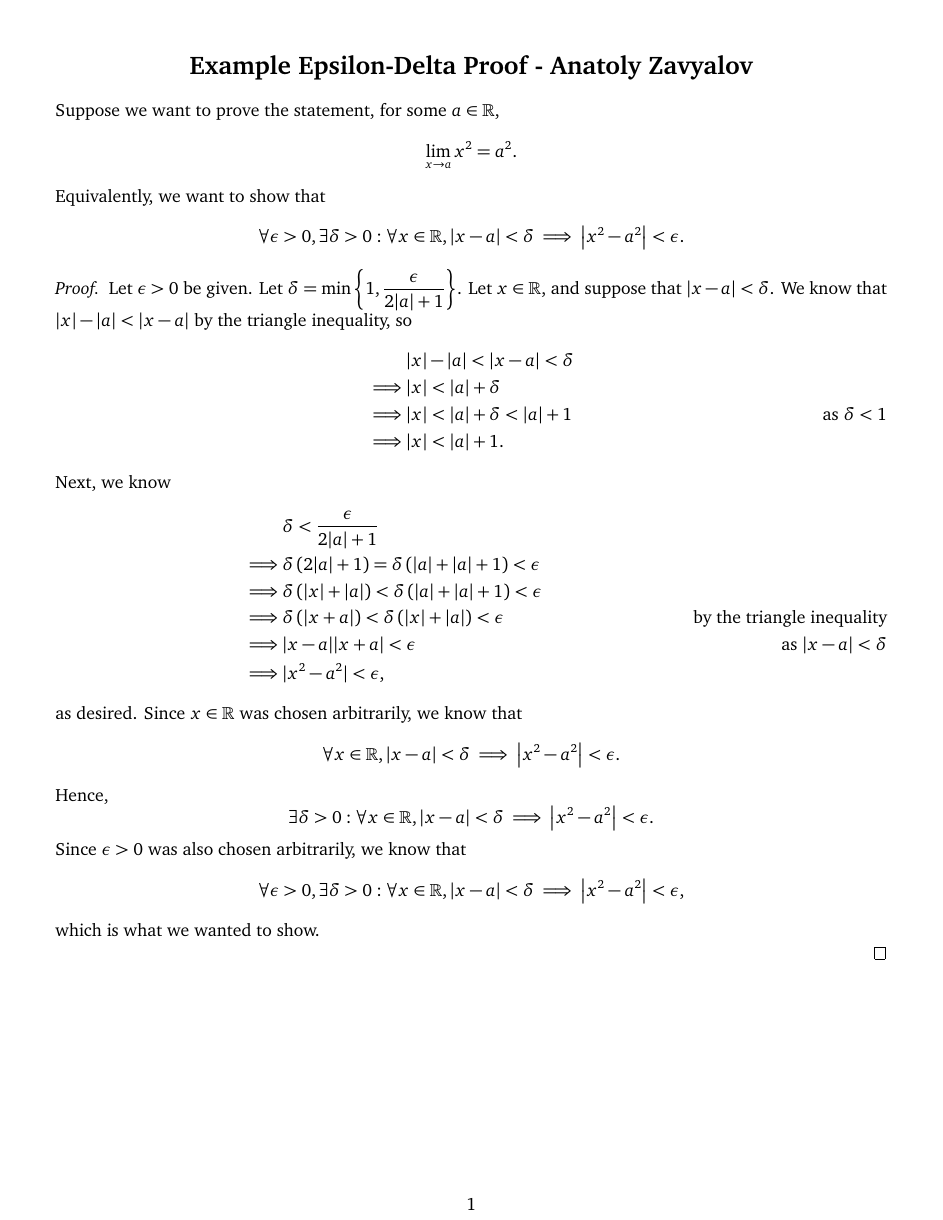
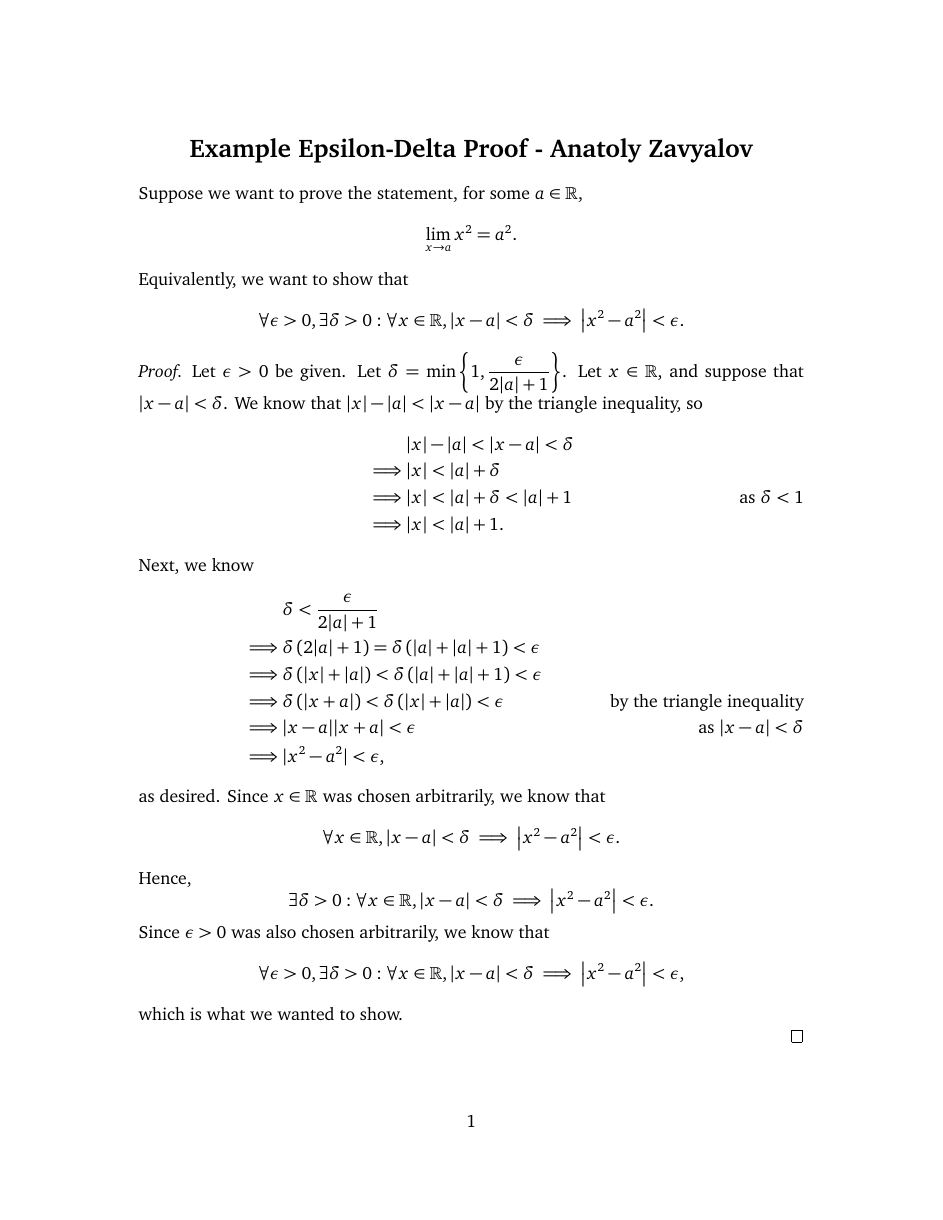
Before and after one commit to firetto/UofT-Notes, a LaTeX problem sheet (Miscellaneous/Example Proof/proof.tex): the whole page. Compiled offline with pdfLaTeX.

Commit message:
Update proof formatting

```diff
--- a/Miscellaneous/Example Proof/proof.tex
+++ b/Miscellaneous/Example Proof/proof.tex
@@ -1,6 +1,6 @@
 \documentclass[12pt]{article}
 
-\usepackage[margin=0.5in]{geometry}
+\usepackage[margin=1.25in]{geometry}
 \usepackage{amssymb}
 \usepackage{pgfplots}
 \usepackage{enumitem}
```
Also changed, not shown: Miscellaneous/Example Proof/proof.pdf.
